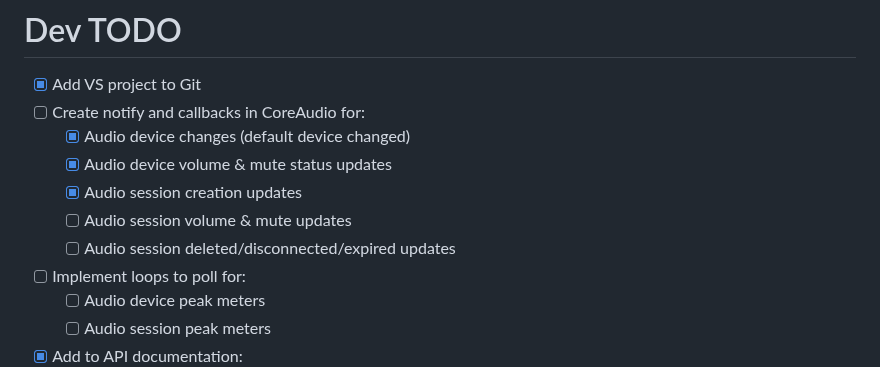
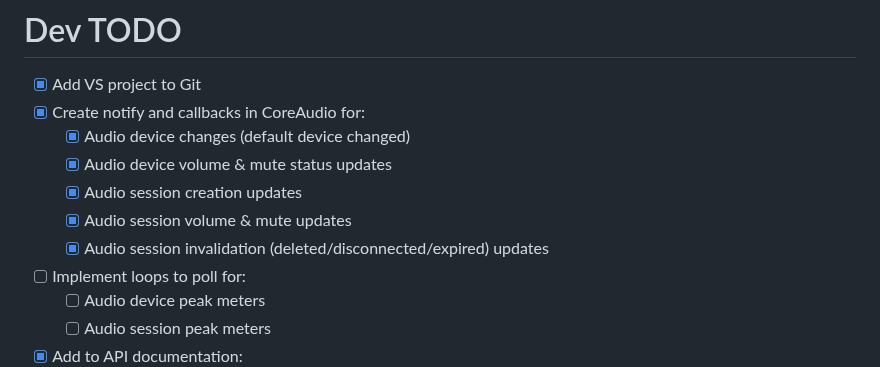
Before and after one commit to kkps-d/button-board-win32-helper, a Markdown page: README.md, the part around the change. Rendered like a GitHub page.

```diff
--- a/README.md
+++ b/README.md
@@ -4,12 +4,12 @@ The port can be configured by editing the `helperPort` property in `buttonboard-
 
 # Dev TODO
 - [x] Add VS project to Git
-- [ ] Create notify and callbacks in CoreAudio for:
+- [x] Create notify and callbacks in CoreAudio for:
   - [x] Audio device changes (default device changed)
   - [x] Audio device volume & mute status updates
   - [x] Audio session creation updates
-  - [ ] Audio session volume & mute updates
-  - [ ] Audio session deleted/disconnected/expired updates
+  - [x] Audio session volume & mute updates
+  - [x] Audio session invalidation (deleted/disconnected/expired) updates
 - [ ] Implement loops to poll for:
   - [ ] Audio device peak meters
   - [ ] Audio session peak meters
```
